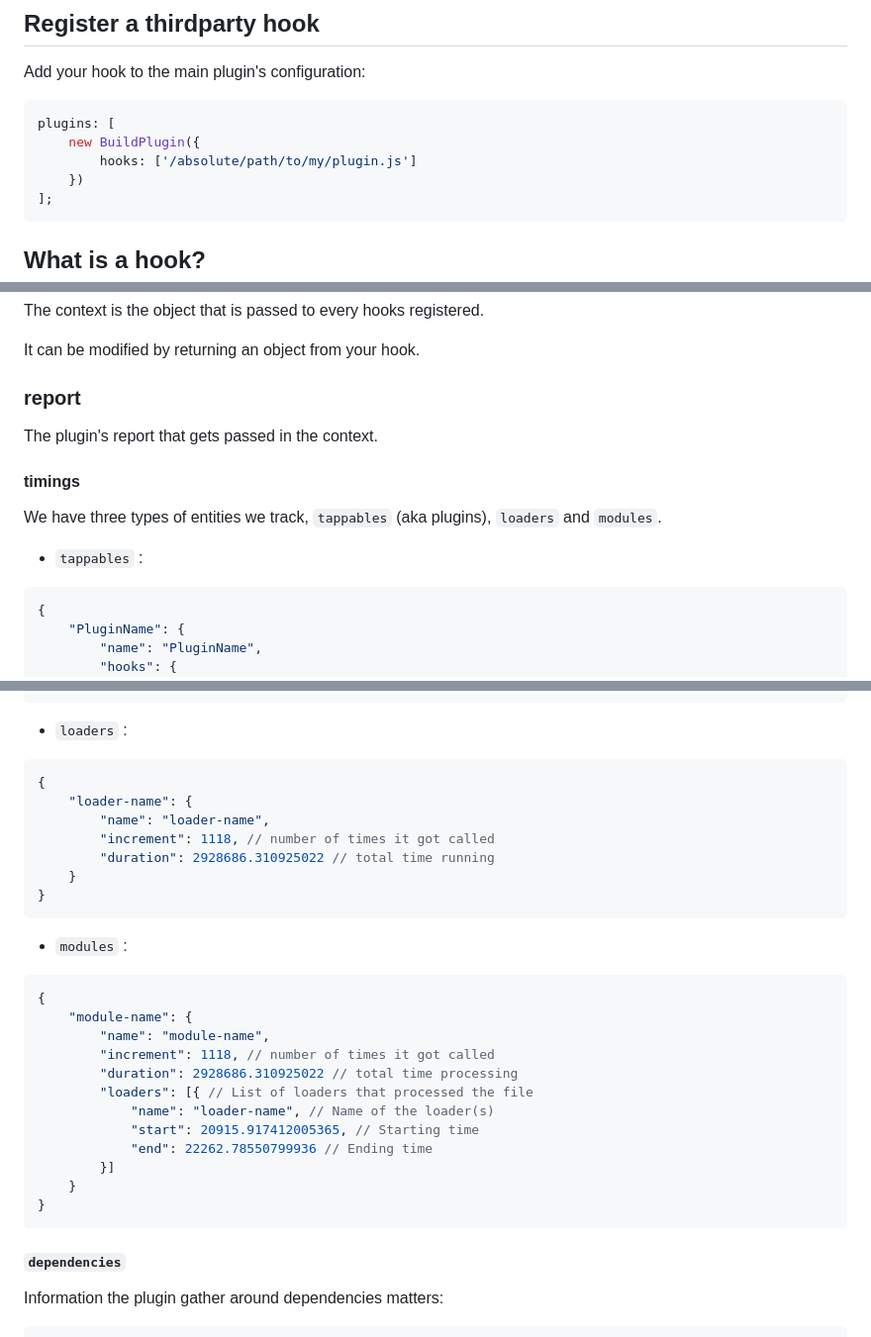
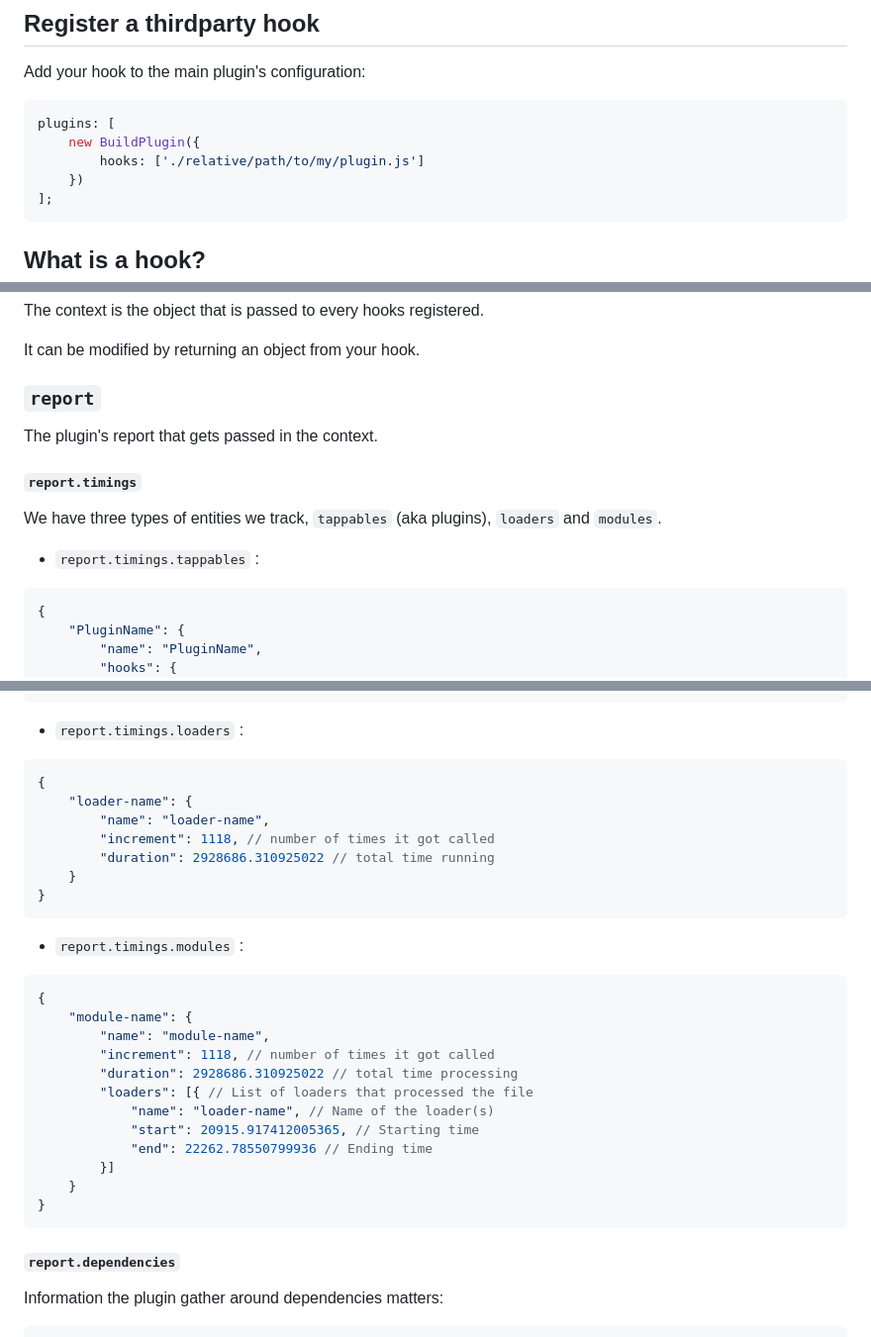
Before and after one commit to DataDog/build-plugins, a Markdown page: hooks/README.md, 3 parts joined by grey strips. Shown at 99% size. Rendered like a GitHub page.

````diff
--- a/hooks/README.md
+++ b/hooks/README.md
@@ -11,7 +11,7 @@ Add your hook to the main plugin's configuration:
 ```javascript
 plugins: [
     new BuildPlugin({
-        hooks: ['/absolute/path/to/my/plugin.js']
+        hooks: ['./relative/path/to/my/plugin.js']
     })
 ];
 ```
@@ -63,15 +63,15 @@ The context is the object that is passed to every hooks registered.
 
 It can be modified by returning an object from your hook.
 
-### report
+### `report`
 
 The plugin's report that gets passed in the context.
 
-#### timings
+#### `report.timings`
 
 We have three types of entities we track, `tappables` (aka plugins), `loaders` and `modules`.
 
--   `tappables` :
+-   `report.timings.tappables` :
 
 ```javascript
 {
@@ -99,7 +99,7 @@ We have three types of entities we track, `tappables` (aka plugins), `loaders` a
 }
 ```
 
--   `loaders` :
+-   `report.timings.loaders` :
 
 ```javascript
 {
@@ -111,7 +111,7 @@ We have three types of entities we track, `tappables` (aka plugins), `loaders` a
 }
 ```
 
--   `modules` :
+-   `report.timings.modules` :
 
 ```javascript
 {
@@ -128,7 +128,7 @@ We have three types of entities we track, `tappables` (aka plugins), `loaders` a
 }
 ```
 
-#### `dependencies`
+#### `report.dependencies`
 
 Information the plugin gather around dependencies matters:
 
````
Also changed, not shown: README.md (+32 -5 lines), hooks/datadog/README.md (+6 -6 lines), assets/datadog-dashboard.png (added), 2 other files.
